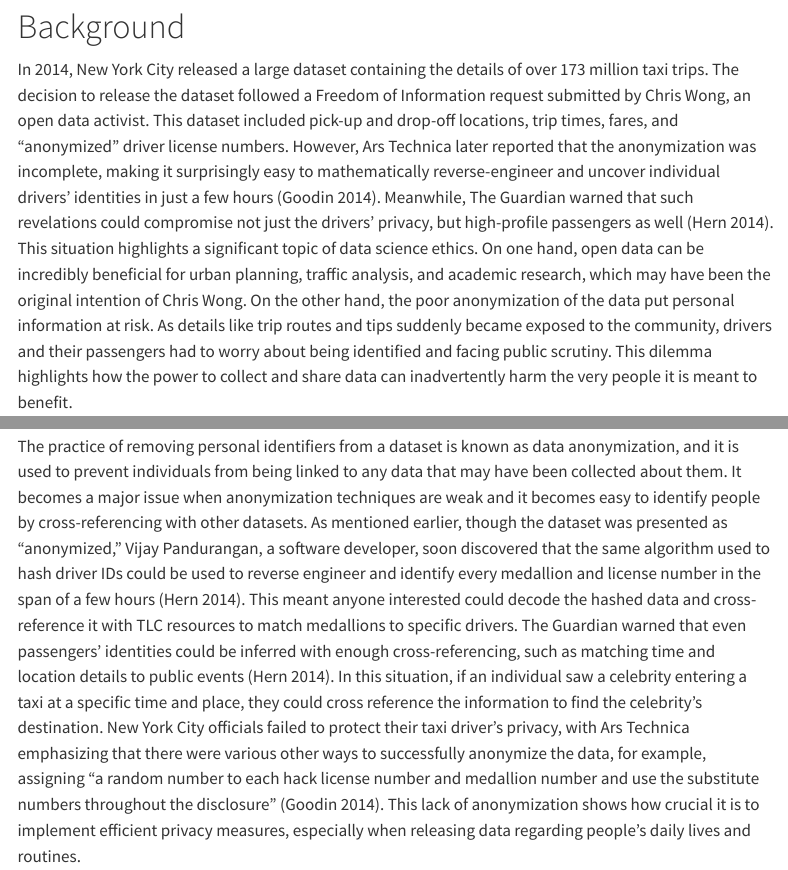
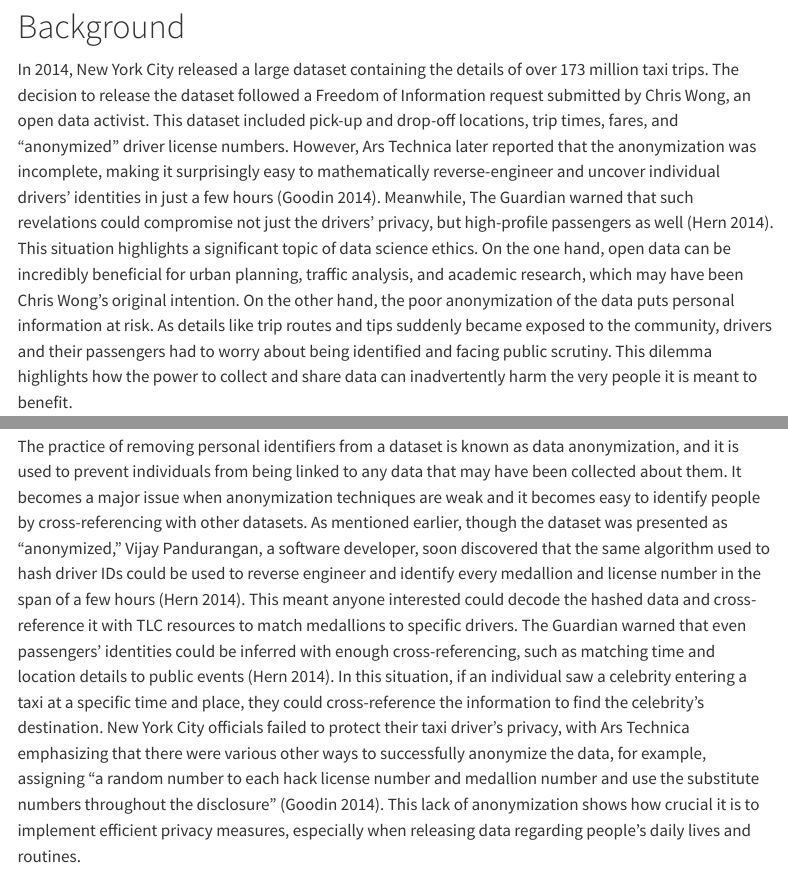
Before and after one commit to thomasmatheis2028/thomasmatheis2028.github.io, a Quarto document (ethics.qmd): the page in a window 1100 px wide, from 130 px down, and a second part further down, joined at a grey line. Rendered offline with R 4.5, knitr and Pandoc in place of Quarto, with nearby package versions; menus at the side of the page are left out.

Commit message:
Some final edits to the data science ethics write up

```diff
--- a/ethics.qmd
+++ b/ethics.qmd
@@ -12,7 +12,7 @@ execute:
 
 # Background
 
-In 2014, New York City released a large dataset containing the details of over 173 million taxi trips. The decision to release the dataset followed a Freedom of Information request submitted by Chris Wong, an open data activist. This dataset included pick-up and drop-off locations, trip times, fares, and “anonymized” driver license numbers. However, Ars Technica later reported that the anonymization was incomplete, making it surprisingly easy to mathematically reverse-engineer and uncover individual drivers’ identities in just a few hours (Goodin 2014). Meanwhile, The Guardian warned that such revelations could compromise not just the drivers' privacy, but high-profile passengers as well (Hern 2014). This situation highlights a significant topic of data science ethics. On one hand, open data can be incredibly beneficial for urban planning, traffic analysis, and academic research, which may have been the original intention of Chris Wong. On the other hand, the poor anonymization of the data put personal information at risk. As details like trip routes and tips suddenly became exposed to the community, drivers and their passengers had to worry about being identified and facing public scrutiny. This dilemma highlights how the power to collect and share data can inadvertently harm the very people it is meant to benefit.
+In 2014, New York City released a large dataset containing the details of over 173 million taxi trips. The decision to release the dataset followed a Freedom of Information request submitted by Chris Wong, an open data activist. This dataset included pick-up and drop-off locations, trip times, fares, and “anonymized” driver license numbers. However, Ars Technica later reported that the anonymization was incomplete, making it surprisingly easy to mathematically reverse-engineer and uncover individual drivers’ identities in just a few hours (Goodin 2014). Meanwhile, The Guardian warned that such revelations could compromise not just the drivers' privacy, but high-profile passengers as well (Hern 2014). This situation highlights a significant topic of data science ethics. On the one hand, open data can be incredibly beneficial for urban planning, traffic analysis, and academic research, which may have been Chris Wong's original intention. On the other hand, the poor anonymization of the data puts personal information at risk. As details like trip routes and tips suddenly became exposed to the community, drivers and their passengers had to worry about being identified and facing public scrutiny. This dilemma highlights how the power to collect and share data can inadvertently harm the very people it is meant to benefit.
 
 # Data Collection and Consent
 
@@ -20,7 +20,7 @@ In data science, data collection refers to gathering large amounts of informatio
 
 # Data Anonymization
 
-The practice of removing personal identifiers from a dataset is known as data anonymization, and it is used to prevent individuals from being linked to any data that may have been collected about them. It becomes a major issue when anonymization techniques are weak and it becomes easy to identify people by cross-referencing with other datasets. As mentioned earlier, though the dataset was presented as “anonymized,” Vijay Pandurangan, a software developer, soon discovered that the same algorithm used to hash driver IDs could be used to reverse engineer and identify every medallion and license number in the span of a few hours (Hern 2014). This meant anyone interested could decode the hashed data and cross-reference it with TLC resources to match medallions to specific drivers. The Guardian warned that even passengers’ identities could be inferred with enough cross-referencing, such as matching time and location details to public events (Hern 2014). In this situation, if an individual saw a celebrity entering a taxi at a specific time and place, they could cross reference the information to find the celebrity's destination. New York City officials failed to protect their taxi driver's privacy, with Ars Technica emphasizing that there were various other ways to successfully anonymize the data, for example, assigning "a random number to each hack license number and medallion number and use the substitute numbers throughout the disclosure" (Goodin 2014). This lack of anonymization shows how crucial it is to implement efficient privacy measures, especially when releasing data regarding people’s daily lives and routines.
+The practice of removing personal identifiers from a dataset is known as data anonymization, and it is used to prevent individuals from being linked to any data that may have been collected about them. It becomes a major issue when anonymization techniques are weak and it becomes easy to identify people by cross-referencing with other datasets. As mentioned earlier, though the dataset was presented as “anonymized,” Vijay Pandurangan, a software developer, soon discovered that the same algorithm used to hash driver IDs could be used to reverse engineer and identify every medallion and license number in the span of a few hours (Hern 2014). This meant anyone interested could decode the hashed data and cross-reference it with TLC resources to match medallions to specific drivers. The Guardian warned that even passengers’ identities could be inferred with enough cross-referencing, such as matching time and location details to public events (Hern 2014). In this situation, if an individual saw a celebrity entering a taxi at a specific time and place, they could cross-reference the information to find the celebrity's destination. New York City officials failed to protect their taxi driver's privacy, with Ars Technica emphasizing that there were various other ways to successfully anonymize the data, for example, assigning "a random number to each hack license number and medallion number and use the substitute numbers throughout the disclosure" (Goodin 2014). This lack of anonymization shows how crucial it is to implement efficient privacy measures, especially when releasing data regarding people’s daily lives and routines.
 
 # Permission for Using the Data
 
```
Also changed, not shown: docs/search.json, 1 other file.
